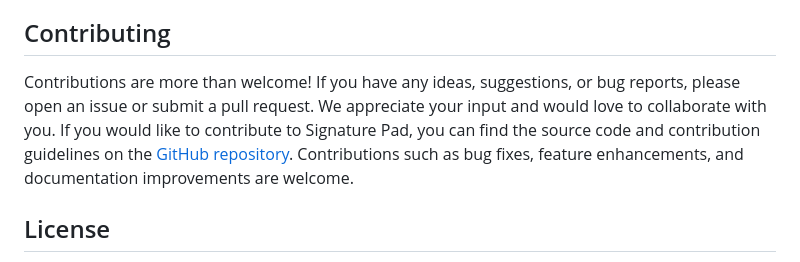
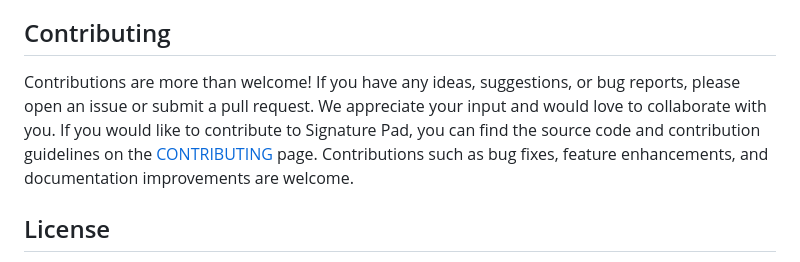
Before and after one commit to CovenantJunior/signature-pad, a Markdown page: README.md, the part around the change. GitHub-like rendering.

```diff
--- a/README.md
+++ b/README.md
@@ -58,7 +58,7 @@ To see Signature Pad in action and explore different usage scenarios, you can ch
 
 ## Contributing
 
-Contributions are more than welcome! If you have any ideas, suggestions, or bug reports, please open an issue or submit a pull request. We appreciate your input and would love to collaborate with you. If you would like to contribute to Signature Pad, you can find the source code and contribution guidelines on the [GitHub repository](https://github.com/CovenantJunior/signature-pad). Contributions such as bug fixes, feature enhancements, and documentation improvements are welcome.
+Contributions are more than welcome! If you have any ideas, suggestions, or bug reports, please open an issue or submit a pull request. We appreciate your input and would love to collaborate with you. If you would like to contribute to Signature Pad, you can find the source code and contribution guidelines on the [CONTRIBUTING](https://github.com/CovenantJunior/signature-pad/CONTRIBUTING.md) page. Contributions such as bug fixes, feature enhancements, and documentation improvements are welcome.
 
 ## License
 
```
